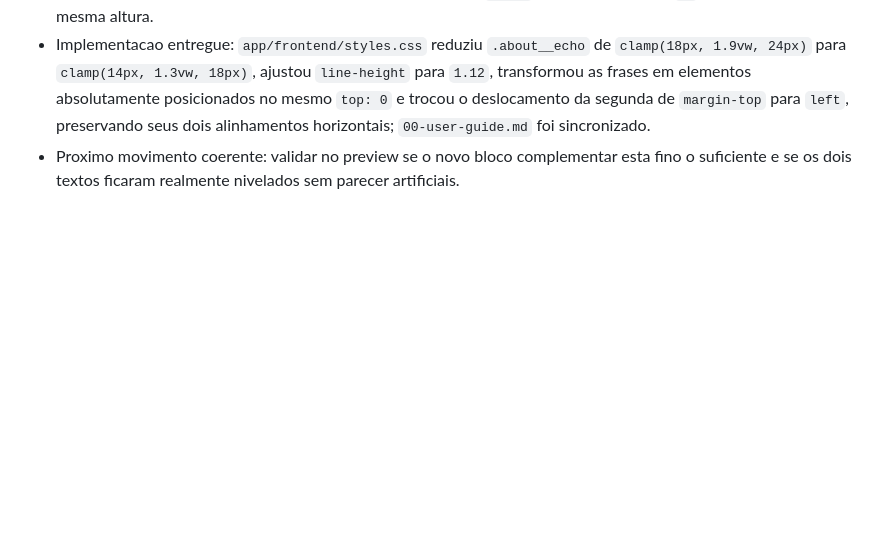
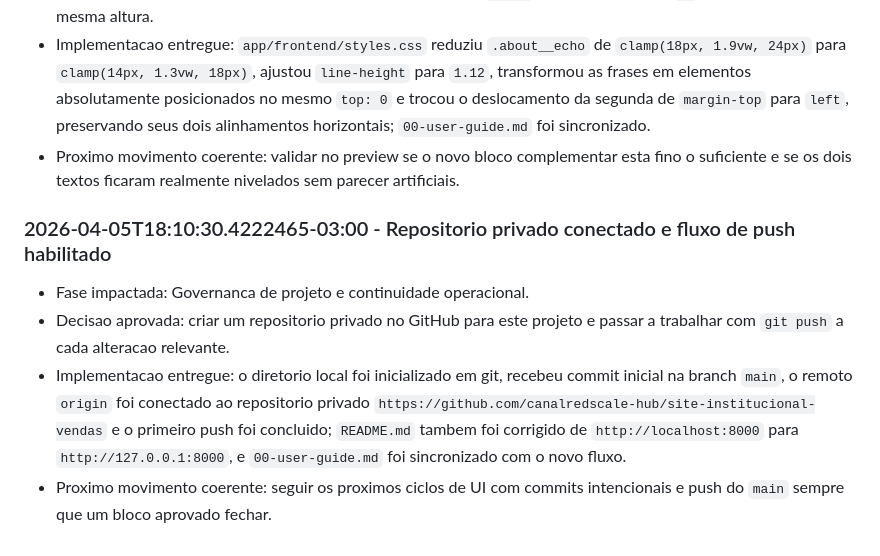
Before and after one commit to canalredscale-hub/www.redscale.company, a Markdown page: 02-mentalmap.md, the part around the change. GitHub-like rendering; blank space fills up the shorter version.

Commit message:
Document GitHub repo workflow

```diff
--- a/02-mentalmap.md
+++ b/02-mentalmap.md
@@ -905,3 +905,10 @@
 - Decisao aprovada: reduzir as duas frases complementares do `Sobre` para uma escala de `h6` e alinhar ambas na mesma altura.
 - Implementacao entregue: `app/frontend/styles.css` reduziu `.about__echo` de `clamp(18px, 1.9vw, 24px)` para `clamp(14px, 1.3vw, 18px)`, ajustou `line-height` para `1.12`, transformou as frases em elementos absolutamente posicionados no mesmo `top: 0` e trocou o deslocamento da segunda de `margin-top` para `left`, preservando seus dois alinhamentos horizontais; `00-user-guide.md` foi sincronizado.
 - Proximo movimento coerente: validar no preview se o novo bloco complementar esta fino o suficiente e se os dois textos ficaram realmente nivelados sem parecer artificiais.
+
+### 2026-04-05T18:10:30.4222465-03:00 - Repositorio privado conectado e fluxo de push habilitado
+
+- Fase impactada: Governanca de projeto e continuidade operacional.
+- Decisao aprovada: criar um repositorio privado no GitHub para este projeto e passar a trabalhar com `git push` a cada alteracao relevante.
+- Implementacao entregue: o diretorio local foi inicializado em git, recebeu commit inicial na branch `main`, o remoto `origin` foi conectado ao repositorio privado `https://github.com/canalredscale-hub/site-institucional-vendas` e o primeiro push foi concluido; `README.md` tambem foi corrigido de `http://localhost:8000` para `http://127.0.0.1:8000`, e `00-user-guide.md` foi sincronizado com o novo fluxo.
+- Proximo movimento coerente: seguir os proximos ciclos de UI com commits intencionais e push do `main` sempre que um bloco aprovado fechar.
```
Also changed, not shown: 00-user-guide.md (+2 -0 lines).
